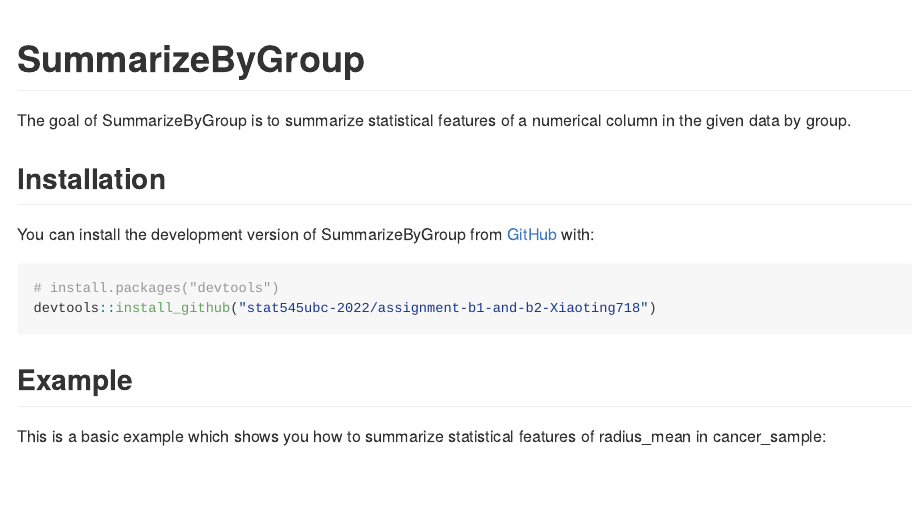
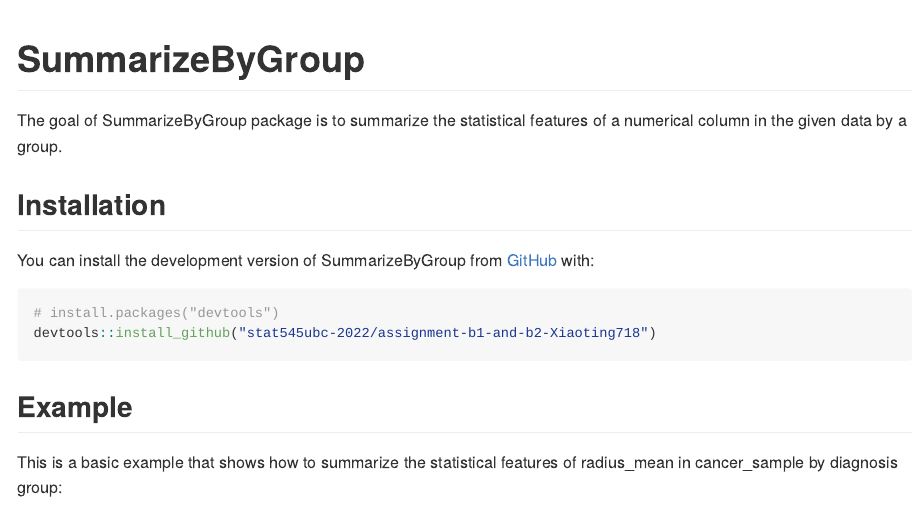
Before and after one commit to stat545ubc-2022/assignment-b1-and-b2-Xiaoting718, an R Markdown document (README.Rmd): the page in a window 1100 px wide, from its top. The pictures show the output file README.md that the author committed with the source, drawn offline in the style of GitHub.

Commit message:
update documentation

````diff
--- a/README.Rmd
+++ b/README.Rmd
@@ -18,7 +18,7 @@ knitr::opts_chunk$set(
 <!-- badges: start -->
 <!-- badges: end -->
 
-The goal of SummarizeByGroup is to summarize statistical features of a numerical column in the given data by group.
+The goal of SummarizeByGroup package is to summarize the statistical features of a numerical column in the given data by a group.
 
 ## Installation
 
@@ -31,7 +31,7 @@ devtools::install_github("stat545ubc-2022/assignment-b1-and-b2-Xiaoting718")
 
 ## Example
 
-This is a basic example which shows you how to summarize statistical features of radius_mean in cancer_sample:
+This is a basic example that shows how to summarize the statistical features of radius_mean in cancer_sample by diagnosis group:
 
 ```{r example}
 library(dplyr)
````
Also changed, not shown: R/summarize_by_group.R (+3 -3 lines), LICENSE.md, README.md, 3 other files.
